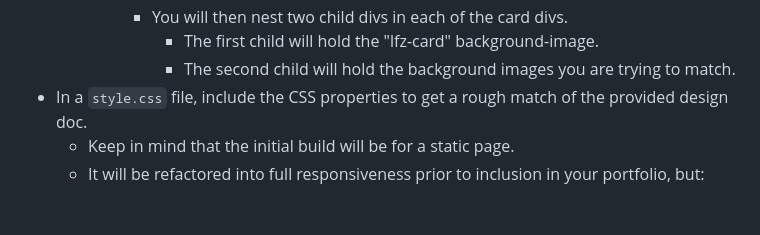
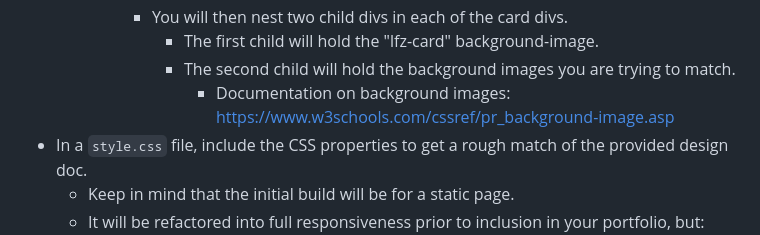
Before and after one commit to Keith-Tachibana/Star_Wars_Memory_Match_Game, a Markdown page: guides/features/skeleton.md, the part around the change. Drawn GitHub-style; blank space fills up the shorter version.

```diff
--- a/guides/features/skeleton.md
+++ b/guides/features/skeleton.md
@@ -19,6 +19,7 @@ In this feature, you are creating the skeleton of elements that will hold any ad
       - You will then nest two child divs in each of the card divs.
         - The first child will hold the "lfz-card" background-image.
         - The second child will hold the background images you are trying to match.
+          - Documentation on background images: https://www.w3schools.com/cssref/pr_background-image.asp
 - In a `style.css` file, include the CSS properties to get a rough match of the provided design doc.
   - Keep in mind that the initial build will be for a static page.
   - It will be refactored into full responsiveness prior to inclusion in your portfolio, but:
```
Also changed, not shown: guides/features/flip-one-card.md (+45 -17 lines), assets/images/andy.jpg (deleted), assets/images/js-logo.png (added), 3 other files.
